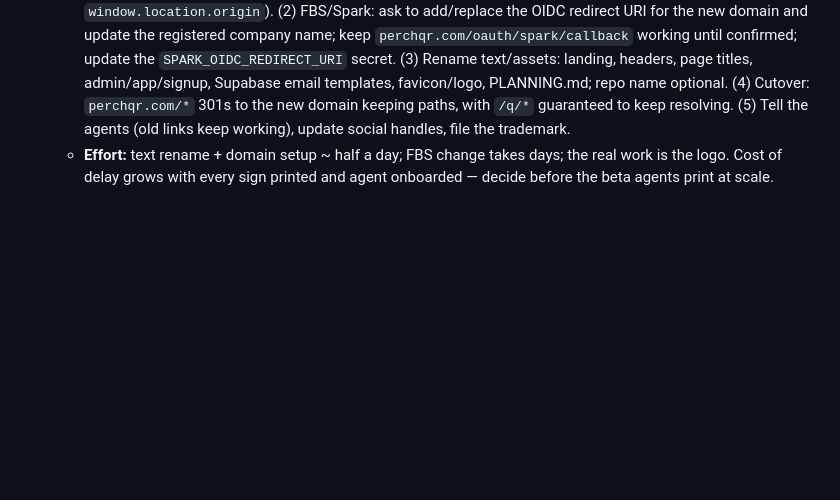
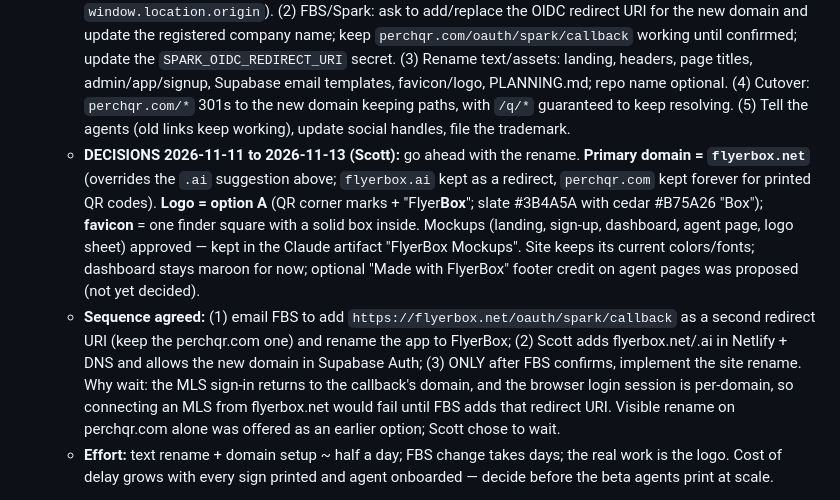
Before and after one commit to ScottBird8/PerchQR, a Markdown page: PLANNING.md, the part around the change. Rendered like a GitHub page; blank space fills up the shorter version.

Commit message:
Log FlyerBox decisions: flyerbox.net primary, logo A, wait for FBS before rename
Co-Authored-By: Claude Sonnet 5.5 <noreply@anthropic.com>

```diff
--- a/PLANNING.md
+++ b/PLANNING.md
@@ -471,6 +471,23 @@ expansion, polished onboarding) until the beta says the product is real.
     PLANNING.md; repo name optional. (4) Cutover: `perchqr.com/*` 301s to the new
     domain keeping paths, with `/q/*` guaranteed to keep resolving. (5) Tell the
     agents (old links keep working), update social handles, file the trademark.
+  - **DECISIONS 2026-11-11 to 2026-11-13 (Scott):** go ahead with the rename.
+    **Primary domain = `flyerbox.net`** (overrides the `.ai` suggestion above;
+    `flyerbox.ai` kept as a redirect, `perchqr.com` kept forever for printed QR
+    codes). **Logo = option A** (QR corner marks + "Flyer**Box**"; slate #3B4A5A
+    with cedar #B75A26 "Box"); **favicon** = one finder square with a solid box
+    inside. Mockups (landing, sign-up, dashboard, agent page, logo sheet) approved
+    — kept in the Claude artifact "FlyerBox Mockups". Site keeps its current
+    colors/fonts; dashboard stays maroon for now; optional "Made with FlyerBox"
+    footer credit on agent pages was proposed (not yet decided).
+  - **Sequence agreed:** (1) email FBS to add `https://flyerbox.net/oauth/spark/callback`
+    as a second redirect URI (keep the perchqr.com one) and rename the app to
+    FlyerBox; (2) Scott adds flyerbox.net/.ai in Netlify + DNS and allows the new
+    domain in Supabase Auth; (3) ONLY after FBS confirms, implement the site rename.
+    Why wait: the MLS sign-in returns to the callback's domain, and the browser
+    login session is per-domain, so connecting an MLS from flyerbox.net would fail
+    until FBS adds that redirect URI. Visible rename on perchqr.com alone was
+    offered as an earlier option; Scott chose to wait.
   - **Effort:** text rename + domain setup ~ half a day; FBS change takes days;
     the real work is the logo. Cost of delay grows with every sign printed and
     agent onboarded — decide before the beta agents print at scale.
```
